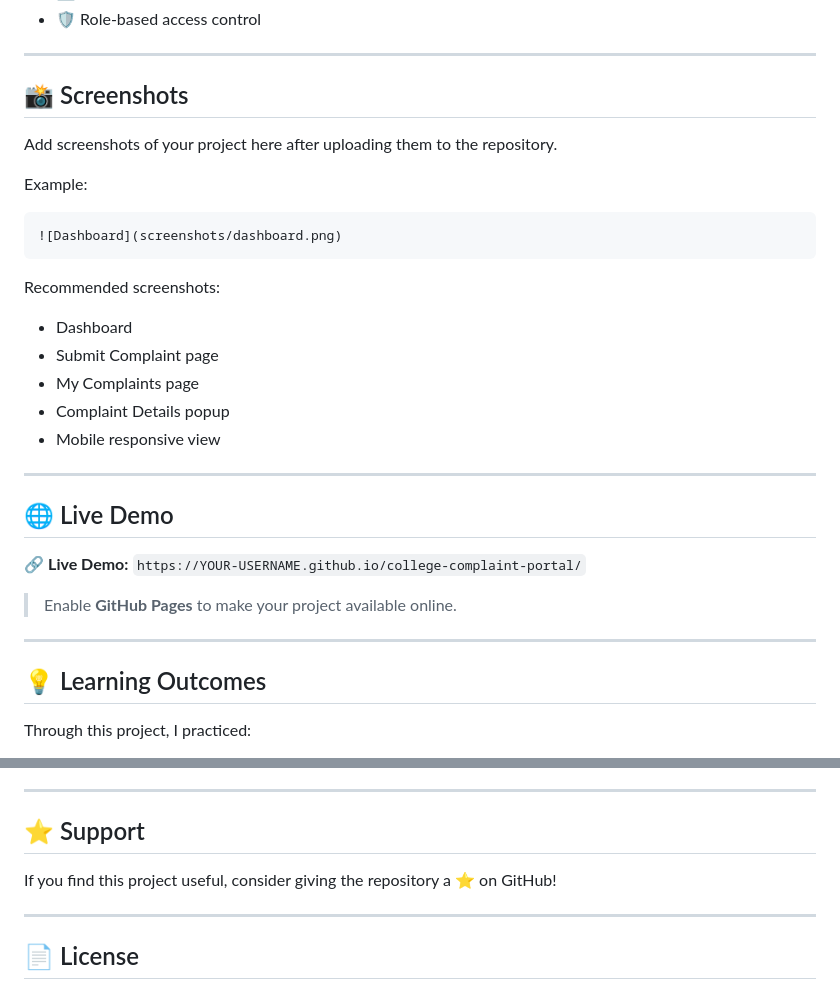
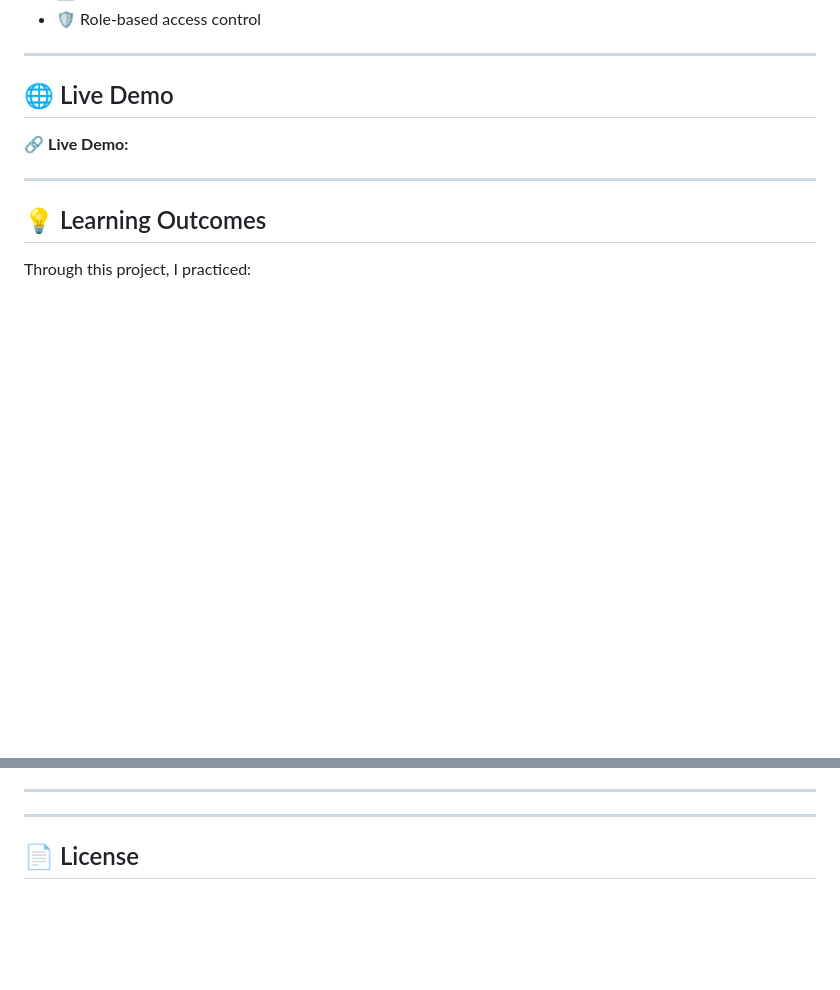
Before and after one commit to payalkale96k-eng/College-Complaint-Portal, a Markdown page: README.md, 2 parts joined by grey strips. GitHub-like rendering; blank space fills up the shorter version.

Commit message:
Update README by removing screenshots and support section
Removed the screenshots section and support encouragement from the README.

````diff
--- a/README.md
+++ b/README.md
@@ -193,32 +193,12 @@ The current version is a frontend/local-storage prototype. Future versions can i
 
 ---
 
-## 📸 Screenshots
 
-Add screenshots of your project here after uploading them to the repository.
-
-Example:
-
-```markdown
-![Dashboard](screenshots/dashboard.png)
-```
-
-Recommended screenshots:
-
-* Dashboard
-* Submit Complaint page
-* My Complaints page
-* Complaint Details popup
-* Mobile responsive view
-
----
 
 ## 🌐 Live Demo
 
 🔗 **Live Demo:**
-`https://YOUR-USERNAME.github.io/college-complaint-portal/`
 
-> Enable **GitHub Pages** to make your project available online.
 
 ---
 
@@ -255,9 +235,6 @@ Interested in:
 
 ---
 
-## ⭐ Support
-
-If you find this project useful, consider giving the repository a ⭐ on GitHub!
 
 ---
 
````
